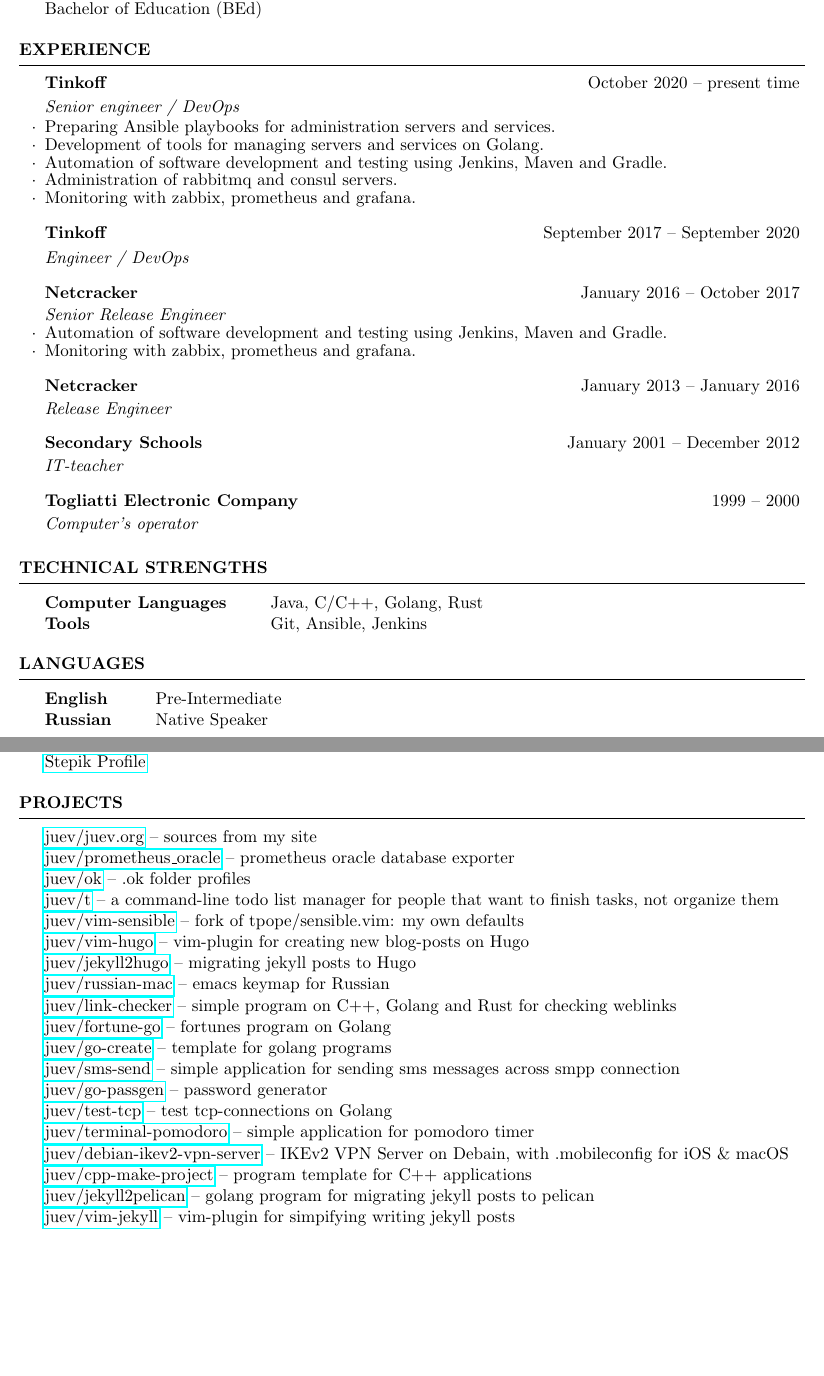
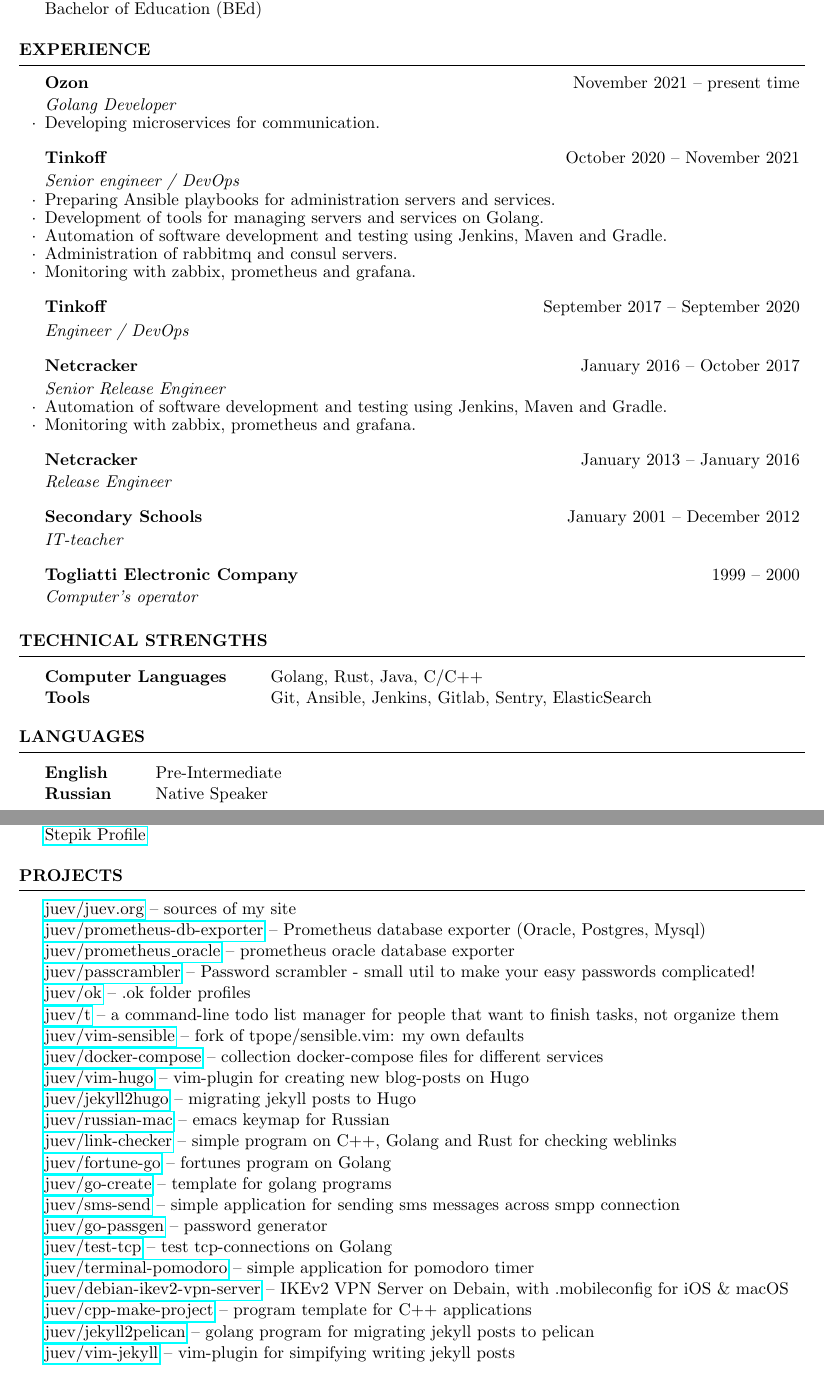
Before and after one commit to juev/about.me, a LaTeX CV (Resume/Denis_Evsyukov.tex): two parts of pages 1 and 2 of 2, joined at a grey line, cut so that both start at the same text, the shorter picture padded with empty space. Compiled offline with pdfLaTeX.

Commit message:
[~] update
* add new job
* add new projects

```diff
--- a/Resume/Denis_Evsyukov.tex
+++ b/Resume/Denis_Evsyukov.tex
@@ -56,7 +56,12 @@
 
 \begin{rSection}{Experience}
 
-\begin{rSubsection}{Tinkoff}{October 2020 -- present time}{}{} % chktex 8
+\begin{rSubsection}{Ozon}{November 2021 -- present time}{}{} % chktex 8
+{\em Golang Developer\/} \par
+\item Developing microservices for communication.
+\end{rSubsection}
+
+\begin{rSubsection}{Tinkoff}{October 2020 -- November 2021}{}{} % chktex 8
 {\em Senior engineer / DevOps\/} \par
 \item Preparing Ansible playbooks for administration servers and services.
 \item Development of tools for managing servers and services on Golang.
@@ -107,8 +112,8 @@
 \begin{rSection}{Technical Strengths}
 
 \begin{tabular}{@{} >{\bfseries}l @{\hspace{6ex}} l }
-Computer Languages & Java, C/C++, Golang, Rust \\
-Tools & Git, Ansible, Jenkins \\
+Computer Languages & Golang, Rust, Java, C/C++ \\
+Tools & Git, Ansible, Jenkins, Gitlab, Sentry, ElasticSearch \\
 \end{tabular}
 
 \end{rSection}
@@ -144,11 +151,14 @@
 
 \begin{rSection}{Projects}
 
-\href{https://github.com/juev/juev.org}{juev/juev.org} -- sources from my site \\ % chktex 8
+\href{https://github.com/juev/juev.org}{juev/juev.org} -- sources of my site \\ % chktex 8
+\href{https://github.com/juev/prometheus-db-exporter}{juev/prometheus-db-exporter} -- Prometheus database exporter (Oracle, Postgres, Mysql) \\ % chktex 8
 \href{https://github.com/juev/prometheus\_oracle}{juev/prometheus\_oracle} -- prometheus oracle database exporter \\ % chktex 8
+\href{https://github.com/juev/passcrambler}{juev/passcrambler} -- Password scrambler - small util to make your easy passwords complicated! \\ % chktex 8
 \href{https://github.com/juev/ok}{juev/ok} -- .ok folder profiles  \\ % chktex 8
 \href{https://github.com/juev/t}{juev/t} -- a command-line todo list manager for people that want to finish tasks, not organize them \\ % chktex 8
 \href{https://github.com/juev/vim-sensible}{juev/vim-sensible} -- fork of tpope/sensible.vim: my own defaults \\ % chktex 8
+\href{https://github.com/juev/docker-compose}{juev/docker-compose} -- collection docker-compose files for different services \\ % chktex 8
 \href{https://github.com/juev/vim-hugo}{juev/vim-hugo} -- vim-plugin for creating new blog-posts on Hugo \\ % chktex 8
 \href{https://github.com/juev/jekyll2hugo}{juev/jekyll2hugo} -- migrating jekyll posts to Hugo \\ % chktex 8
 \href{https://github.com/juev/russian-mac}{juev/russian-mac} -- emacs keymap for Russian \\ % chktex 8
```
Also changed, not shown: Resume/Denis_Evsyukov.pdf, Resume/Denis_Evsyukov.tex (2 more changed lines).
